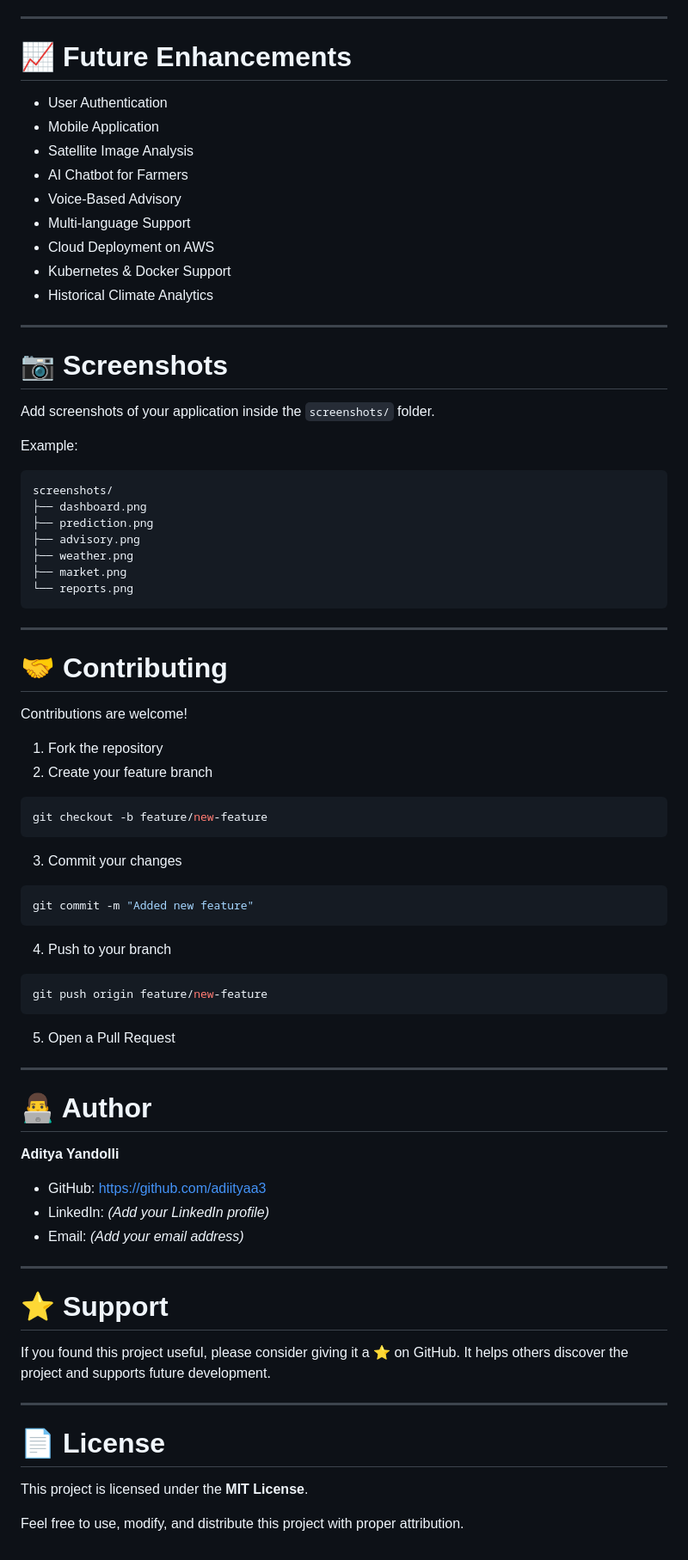
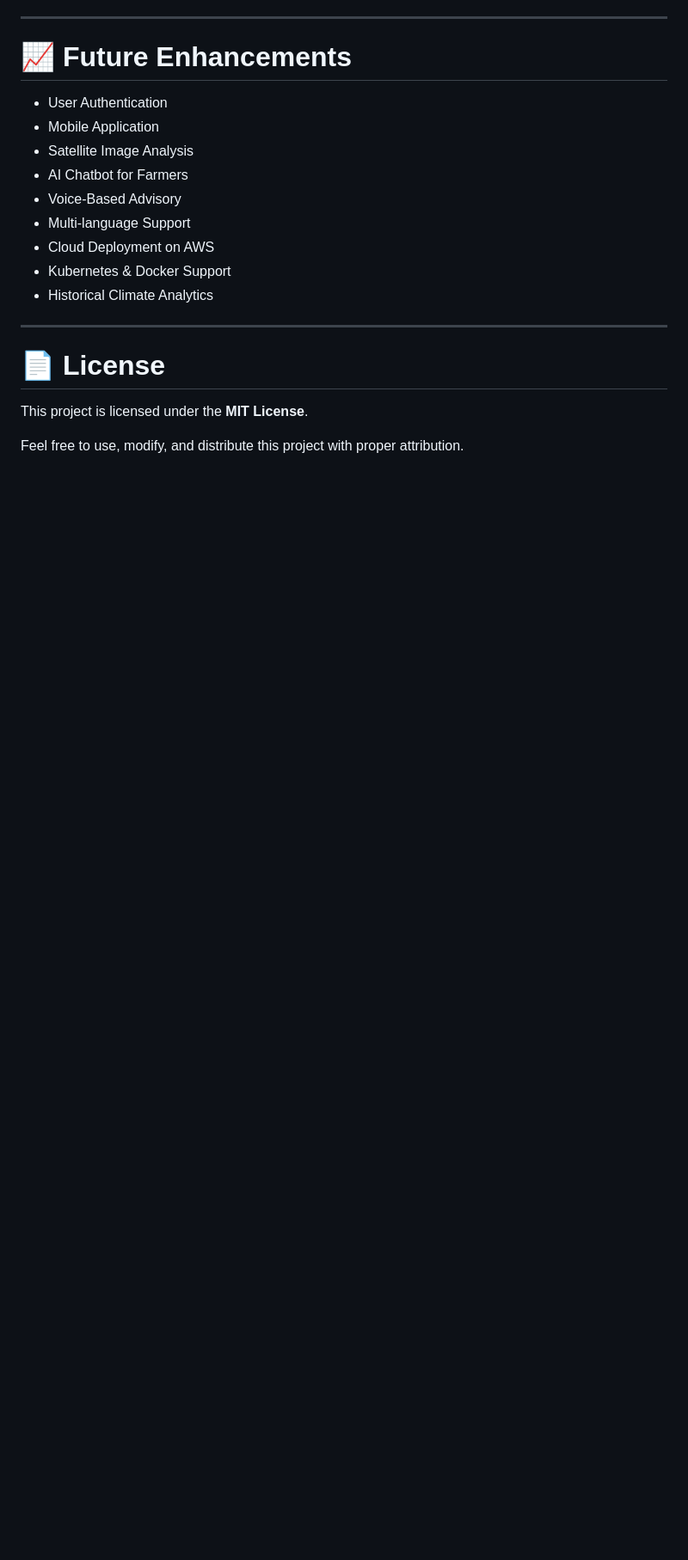
Before and after one commit to adiityaa3/Suraksha-AI, a Markdown page: README.md, the part around one of its changes. Shown at 86% size. Drawn GitHub-style; blank space fills up the shorter version.

````diff
--- a/README.md
+++ b/README.md
@@ -276,66 +269,6 @@ http://127.0.0.1:5000
 
 ---
 
-# 📷 Screenshots
-
-Add screenshots of your application inside the `screenshots/` folder.
-
-Example:
-
-```
-screenshots/
-├── dashboard.png
-├── prediction.png
-├── advisory.png
-├── weather.png
-├── market.png
-└── reports.png
-```
-
----
-
-# 🤝 Contributing
-
-Contributions are welcome!
-
-1. Fork the repository
-2. Create your feature branch
-
-```bash
-git checkout -b feature/new-feature
-```
-
-3. Commit your changes
-
-```bash
-git commit -m "Added new feature"
-```
-
-4. Push to your branch
-
-```bash
-git push origin feature/new-feature
-```
-
-5. Open a Pull Request
-
----
-
-# 👨‍💻 Author
-
-**Aditya Yandolli**
-
-- GitHub: https://github.com/adiityaa3
-- LinkedIn: *(Add your LinkedIn profile)*
-- Email: *(Add your email address)*
-
----
-
-# ⭐ Support
-
-If you found this project useful, please consider giving it a ⭐ on GitHub. It helps others discover the project and supports future development.
-
----
 
 # 📄 License
 
````
Also changed, not shown: other parts of README.md (+1 -8 lines).
